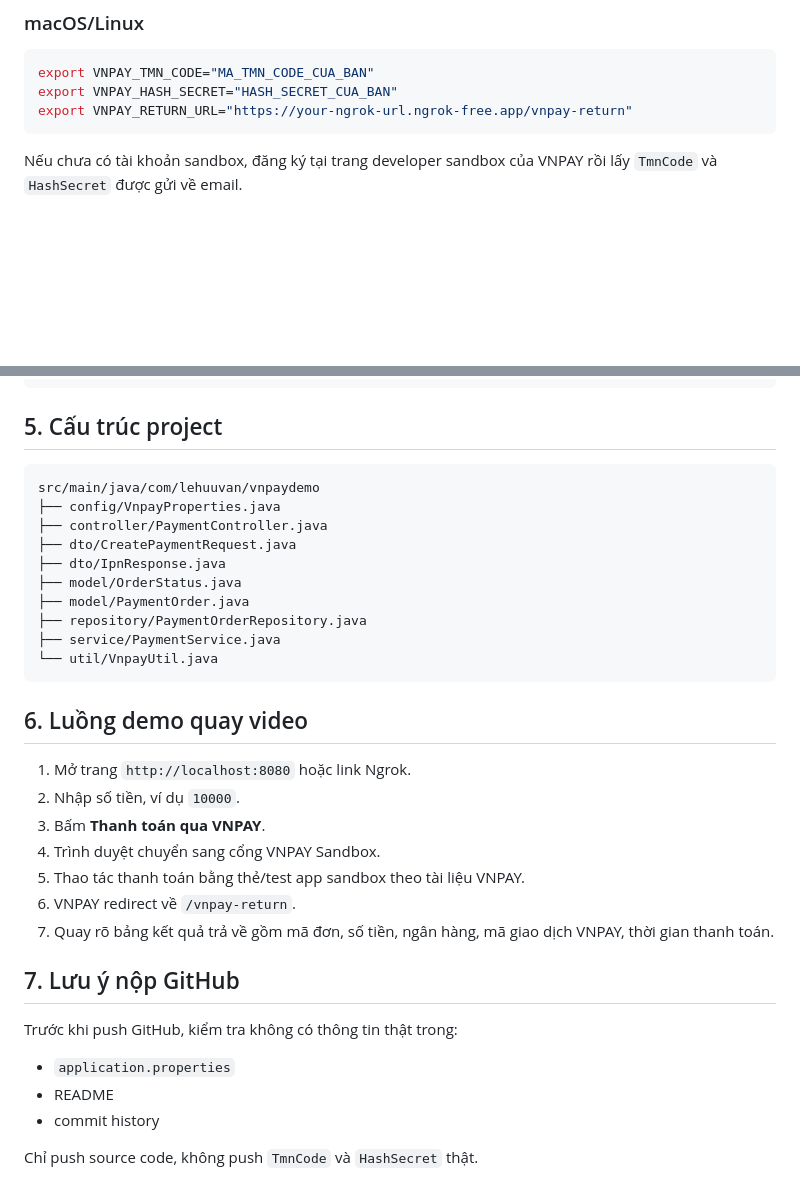
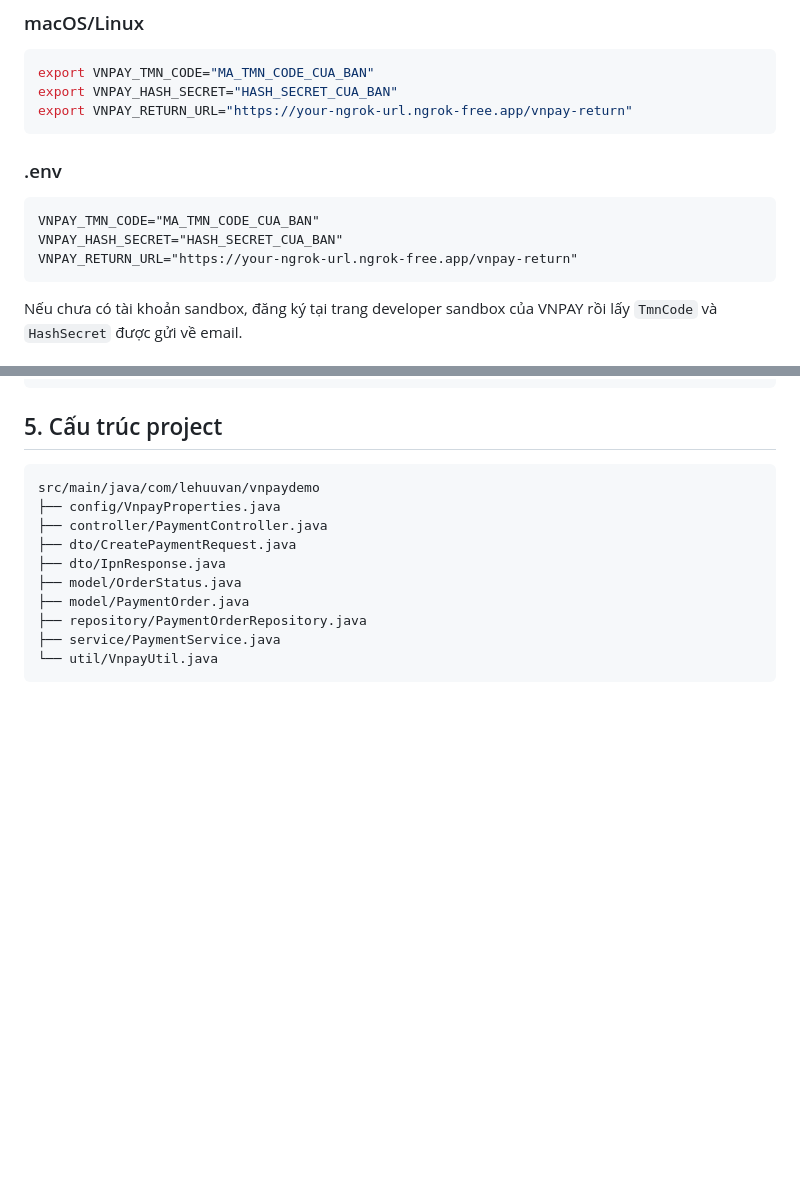
Before and after one commit to vanlh25/Web_ShopKeyCap, a Markdown page: README.md, 2 parts joined by grey strips. Rendered like a GitHub page; blank space fills up the shorter version.

Commit message:
docs: update README with project documentation and setup instructions

````diff
--- a/README.md
+++ b/README.md
@@ -43,6 +43,12 @@ $env:VNPAY_RETURN_URL="https://your-ngrok-url.ngrok-free.app/vnpay-return"
 export VNPAY_TMN_CODE="MA_TMN_CODE_CUA_BAN"
 export VNPAY_HASH_SECRET="HASH_SECRET_CUA_BAN"
 export VNPAY_RETURN_URL="https://your-ngrok-url.ngrok-free.app/vnpay-return"
+```
+### .env
+``` .env
+VNPAY_TMN_CODE="MA_TMN_CODE_CUA_BAN"
+VNPAY_HASH_SECRET="HASH_SECRET_CUA_BAN"
+VNPAY_RETURN_URL="https://your-ngrok-url.ngrok-free.app/vnpay-return"
 ```
 
 Nếu chưa có tài khoản sandbox, đăng ký tại trang developer sandbox của VNPAY rồi lấy `TmnCode` và `HashSecret` được gửi về email.
@@ -110,23 +116,3 @@ src/main/java/com/lehuuvan/vnpaydemo
 ├── service/PaymentService.java
 └── util/VnpayUtil.java
 ```
-
-## 6. Luồng demo quay video
-
-1. Mở trang `http://localhost:8080` hoặc link Ngrok.
-2. Nhập số tiền, ví dụ `10000`.
-3. Bấm **Thanh toán qua VNPAY**.
-4. Trình duyệt chuyển sang cổng VNPAY Sandbox.
-5. Thao tác thanh toán bằng thẻ/test app sandbox theo tài liệu VNPAY.
-6. VNPAY redirect về `/vnpay-return`.
-7. Quay rõ bảng kết quả trả về gồm mã đơn, số tiền, ngân hàng, mã giao dịch VNPAY, thời gian thanh toán.
-
-## 7. Lưu ý nộp GitHub
-
-Trước khi push GitHub, kiểm tra không có thông tin thật trong:
-
-- `application.properties`
-- README
-- commit history
-
-Chỉ push source code, không push `TmnCode` và `HashSecret` thật.
````
